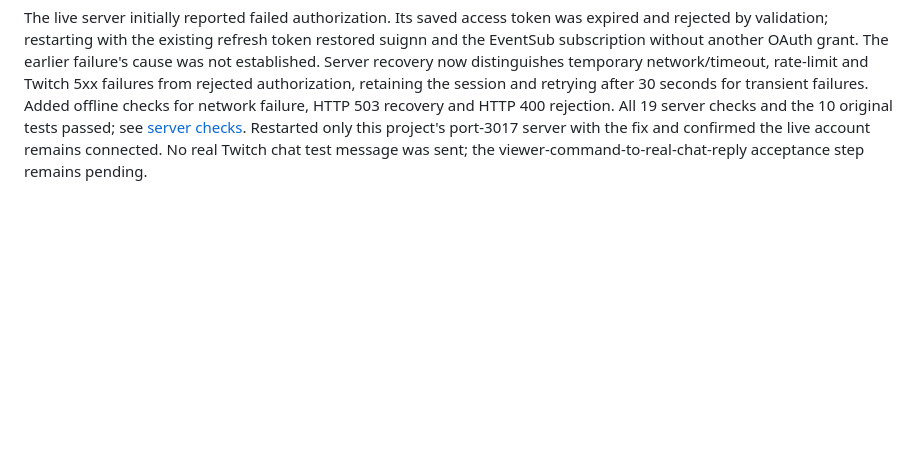
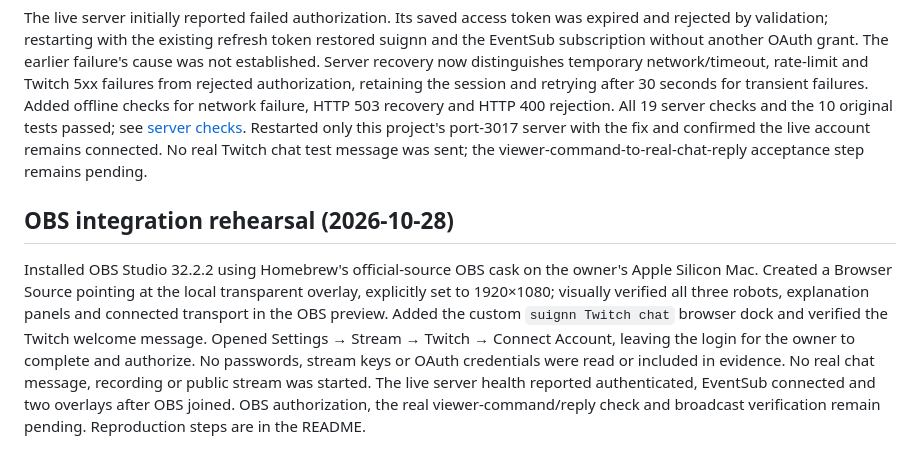
Before and after one commit to suiGn/codex-me, a Markdown page: evidence/SESSION.md, the part around the change. Rendered like a GitHub page; blank space fills up the shorter version.

```diff
--- a/evidence/SESSION.md
+++ b/evidence/SESSION.md
@@ -141,3 +141,8 @@ Simplified the overlay header to the project name, abbreviated npm links, a shor
 Combined the real account profile, chat connection, open demo-tab count and logout into one compact card. The counter explicitly means connected overlay browser tabs, not Twitch viewers; the two existing demo tabs explain the displayed value of two. Replaced the manual project card with this.gui 4.2.1's actual `G.Molecules.Hero`, using flow layout and automatic height. Reduced card padding and verified the live rendered page. See [compact native Hero](compact-native-hero.png).
 
 The live server initially reported failed authorization. Its saved access token was expired and rejected by validation; restarting with the existing refresh token restored suignn and the EventSub subscription without another OAuth grant. The earlier failure's cause was not established. Server recovery now distinguishes temporary network/timeout, rate-limit and Twitch 5xx failures from rejected authorization, retaining the session and retrying after 30 seconds for transient failures. Added offline checks for network failure, HTTP 503 recovery and HTTP 400 rejection. All 19 server checks and the 10 original tests passed; see [server checks](hero-recovery-server-checks.txt). Restarted only this project's port-3017 server with the fix and confirmed the live account remains connected. No real Twitch chat test message was sent; the viewer-command-to-real-chat-reply acceptance step remains pending.
+
+
+## OBS integration rehearsal (2026-10-28)
+
+Installed OBS Studio 32.2.2 using Homebrew's official-source OBS cask on the owner's Apple Silicon Mac. Created a Browser Source pointing at the local transparent overlay, explicitly set to 1920×1080; visually verified all three robots, explanation panels and connected transport in the OBS preview. Added the custom `suignn Twitch chat` browser dock and verified the Twitch welcome message. Opened Settings → Stream → Twitch → Connect Account, leaving the login for the owner to complete and authorize. No passwords, stream keys or OAuth credentials were read or included in evidence. No real chat message, recording or public stream was started. The live server health reported authenticated, EventSub connected and two overlays after OBS joined. OBS authorization, the real viewer-command/reply check and broadcast verification remain pending. Reproduction steps are in the README.
```
Also changed, not shown: README.md (+14 -0 lines).
